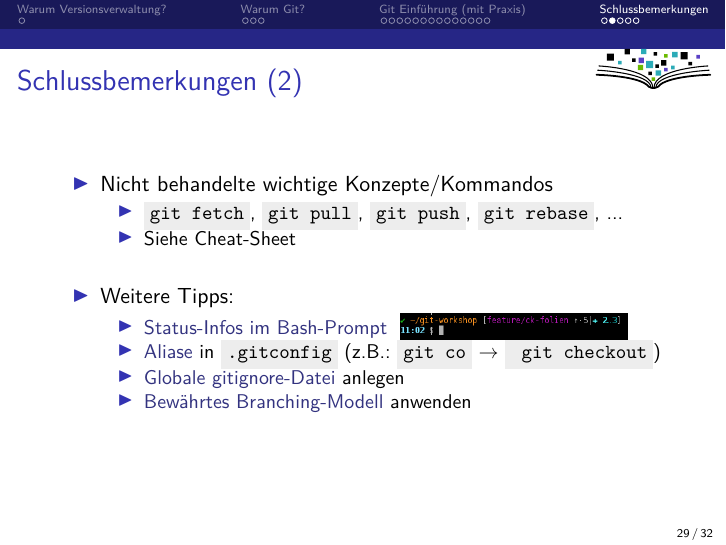
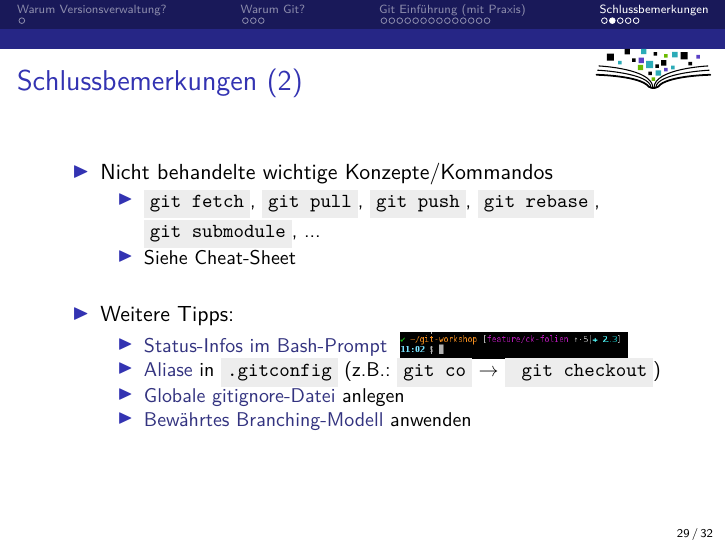
Before and after one commit to fsfw-dresden/git-ws, LaTeX slides (fsfw-git-ws.tex): page 58 of 61. Compiled offline with pdfLaTeX.

Commit message:
another helpful git command mentioned.

```diff
--- a/fsfw-git-ws.tex
+++ b/fsfw-git-ws.tex
@@ -1288,7 +1288,7 @@ Weitere Ideen:
 \begin{itemize}
 \item Nicht behandelte wichtige Konzepte/Kommandos
 \begin{itemize}
- \item \cverb|git fetch|, \cverb|git pull|, \cverb|git push|,  \cverb|git rebase|, ...
+ \item \cverb|git fetch|, \cverb|git pull|, \cverb|git push|,  \cverb|git rebase|,  \cverb|git submodule|, ...
  \item Siehe Cheat-Sheet
 \end{itemize}
 \bigskip
```
